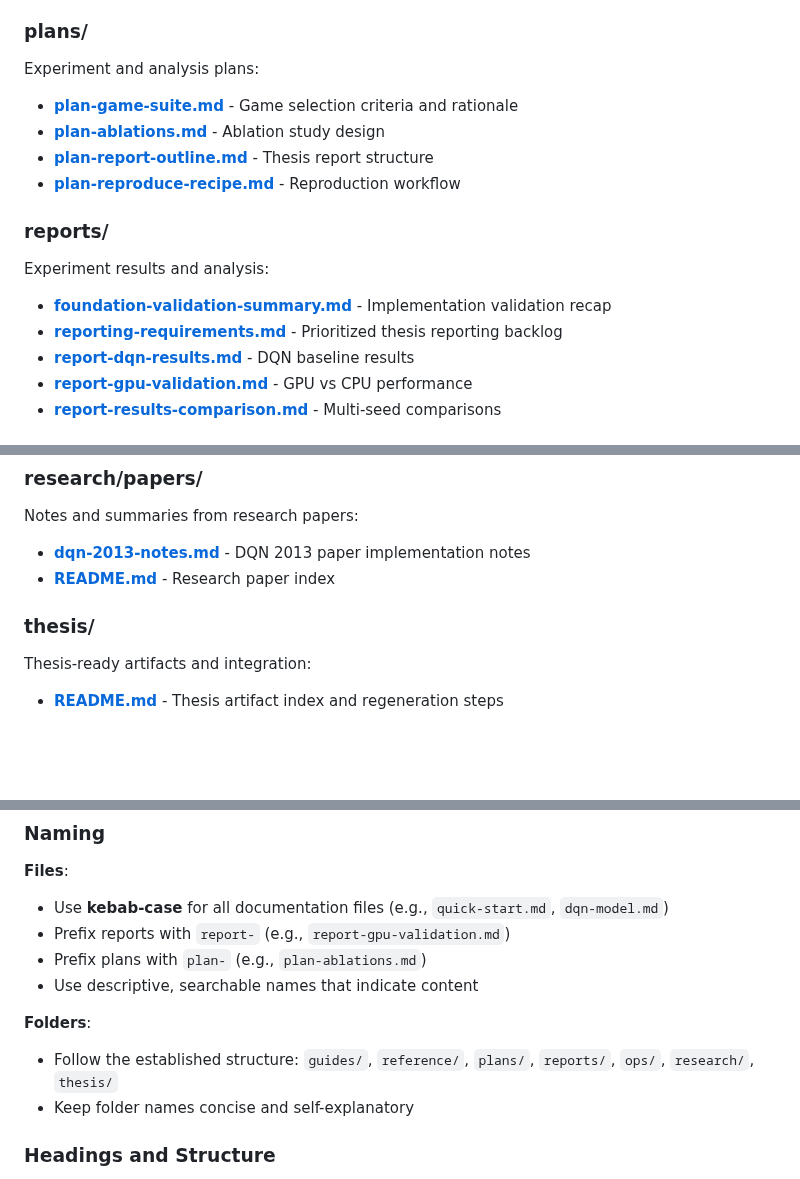
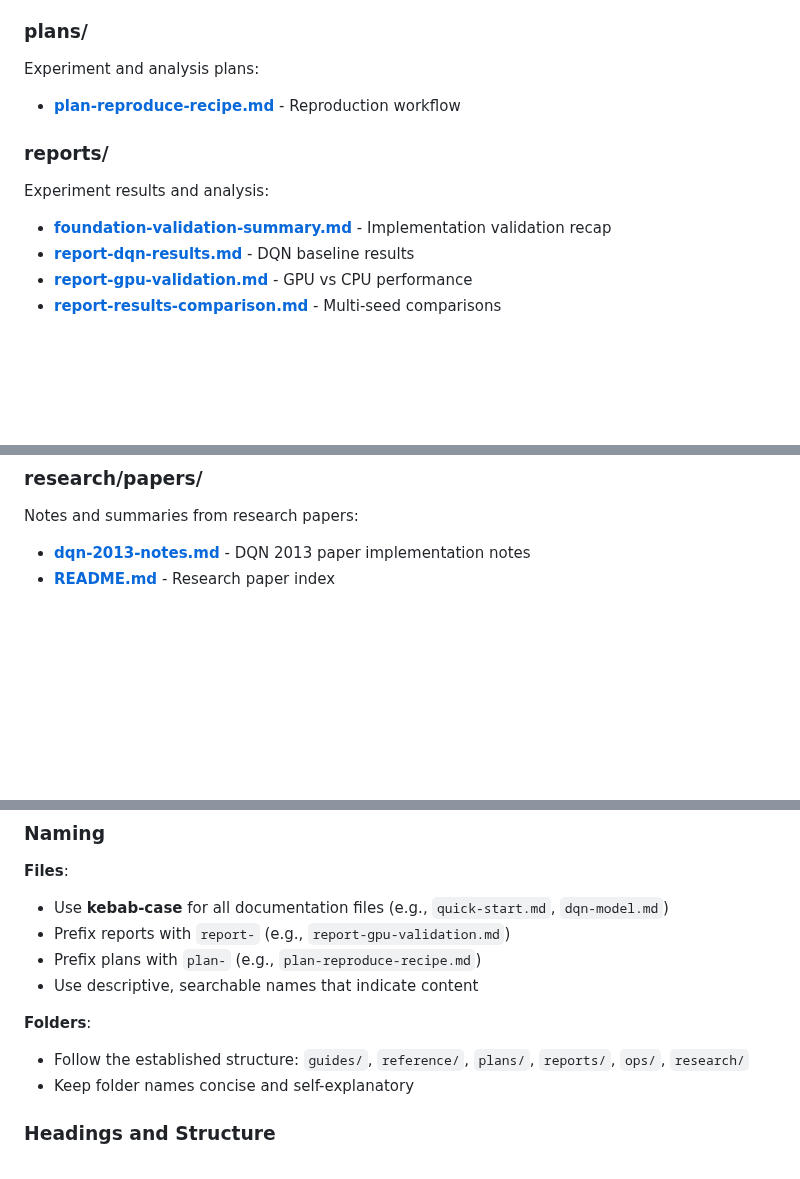
Before and after one commit to toribiodiego/thesis, a Markdown page: docs/README.md, 3 parts joined by grey strips. Drawn GitHub-style; blank space fills up the shorter version.

Commit message:
docs: remove deleted file references from docs README
Remove entries for plan-ablations, plan-game-suite, plan-report-outline,
reporting-requirements, and thesis/README which were deleted as outdated.

```diff
--- a/docs/README.md
+++ b/docs/README.md
@@ -51,16 +51,12 @@ Detailed technical specifications for each component:
 ### plans/
 Experiment and analysis plans:
 
-- **[plan-game-suite.md](plans/plan-game-suite.md)** - Game selection criteria and rationale
-- **[plan-ablations.md](plans/plan-ablations.md)** - Ablation study design
-- **[plan-report-outline.md](plans/plan-report-outline.md)** - Thesis report structure
 - **[plan-reproduce-recipe.md](plans/plan-reproduce-recipe.md)** - Reproduction workflow
 
 ### reports/
 Experiment results and analysis:
 
 - **[foundation-validation-summary.md](reports/foundation-validation-summary.md)** - Implementation validation recap
-- **[reporting-requirements.md](reports/reporting-requirements.md)** - Prioritized thesis reporting backlog
 - **[report-dqn-results.md](reports/report-dqn-results.md)** - DQN baseline results
 - **[report-gpu-validation.md](reports/report-gpu-validation.md)** - GPU vs CPU performance
 - **[report-results-comparison.md](reports/report-results-comparison.md)** - Multi-seed comparisons
@@ -76,12 +72,6 @@ Notes and summaries from research papers:
 
 - **[dqn-2013-notes.md](research/papers/dqn-2013-notes.md)** - DQN 2013 paper implementation notes
 - **[README.md](research/papers/README.md)** - Research paper index
-
-### thesis/
-Thesis-ready artifacts and integration:
-
-- **[README.md](thesis/README.md)** - Thesis artifact index and regeneration steps
-
 
 <br><br>
 
@@ -232,11 +222,11 @@ Where should readers go after this document?
 **Files**:
 - Use **kebab-case** for all documentation files (e.g., `quick-start.md`, `dqn-model.md`)
 - Prefix reports with `report-` (e.g., `report-gpu-validation.md`)
-- Prefix plans with `plan-` (e.g., `plan-ablations.md`)
+- Prefix plans with `plan-` (e.g., `plan-reproduce-recipe.md`)
 - Use descriptive, searchable names that indicate content
 
 **Folders**:
-- Follow the established structure: `guides/`, `reference/`, `plans/`, `reports/`, `ops/`, `research/`, `thesis/`
+- Follow the established structure: `guides/`, `reference/`, `plans/`, `reports/`, `ops/`, `research/`
 - Keep folder names concise and self-explanatory
 
 ### Headings and Structure
```
Also changed, not shown: other parts of docs/README.md (+1 -1 lines).
